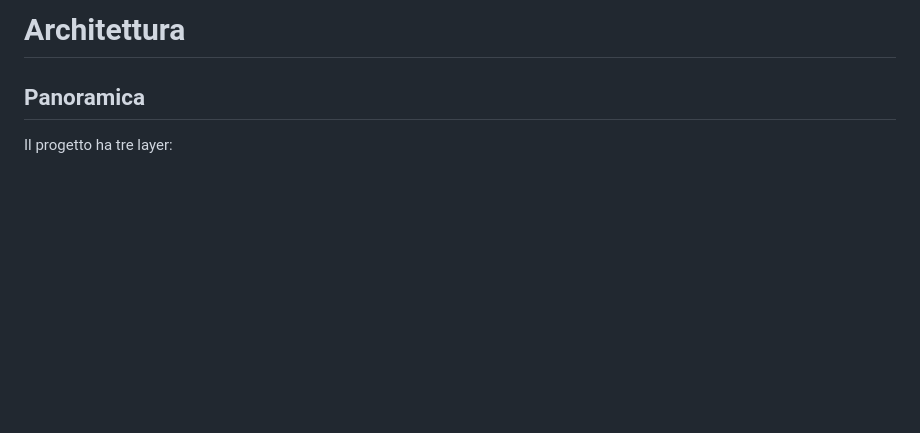
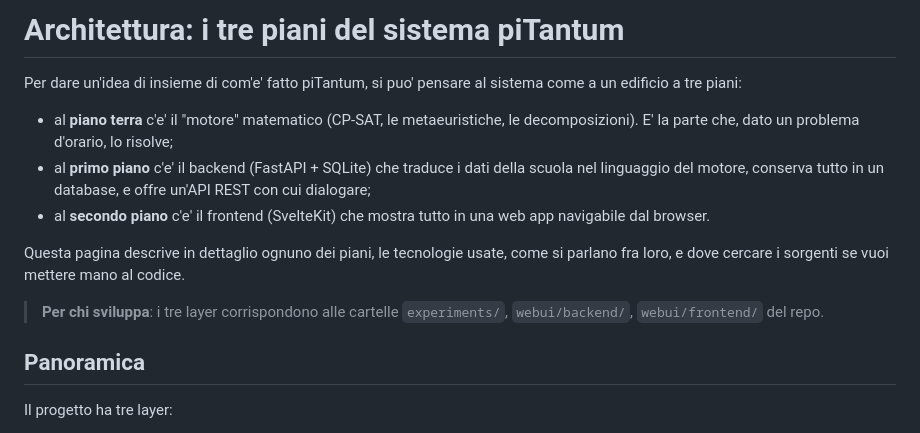
Before and after one commit to gborghi/timetable, a Markdown page: docs/architecture.md, the part around the change. GitHub-like rendering; blank space fills up the shorter version.

```diff
--- a/docs/architecture.md
+++ b/docs/architecture.md
@@ -1,4 +1,23 @@
-# Architettura
+# Architettura: i tre piani del sistema piTantum
+
+Per dare un'idea di insieme di com'e' fatto piTantum, si puo'
+pensare al sistema come a un edificio a tre piani:
+
+- al **piano terra** c'e' il "motore" matematico (CP-SAT, le
+  metaeuristiche, le decomposizioni). E' la parte che, dato un
+  problema d'orario, lo risolve;
+- al **primo piano** c'e' il backend (FastAPI + SQLite) che traduce
+  i dati della scuola nel linguaggio del motore, conserva tutto in
+  un database, e offre un'API REST con cui dialogare;
+- al **secondo piano** c'e' il frontend (SvelteKit) che mostra
+  tutto in una web app navigabile dal browser.
+
+Questa pagina descrive in dettaglio ognuno dei piani, le
+tecnologie usate, come si parlano fra loro, e dove cercare i
+sorgenti se vuoi mettere mano al codice.
+
+> **Per chi sviluppa**: i tre layer corrispondono alle cartelle
+> `experiments/`, `webui/backend/`, `webui/frontend/` del repo.
 
 ## Panoramica
 
```
Also changed, not shown: docs/api.md (+20 -6 lines), docs/data_model.md (+19 -4 lines).
